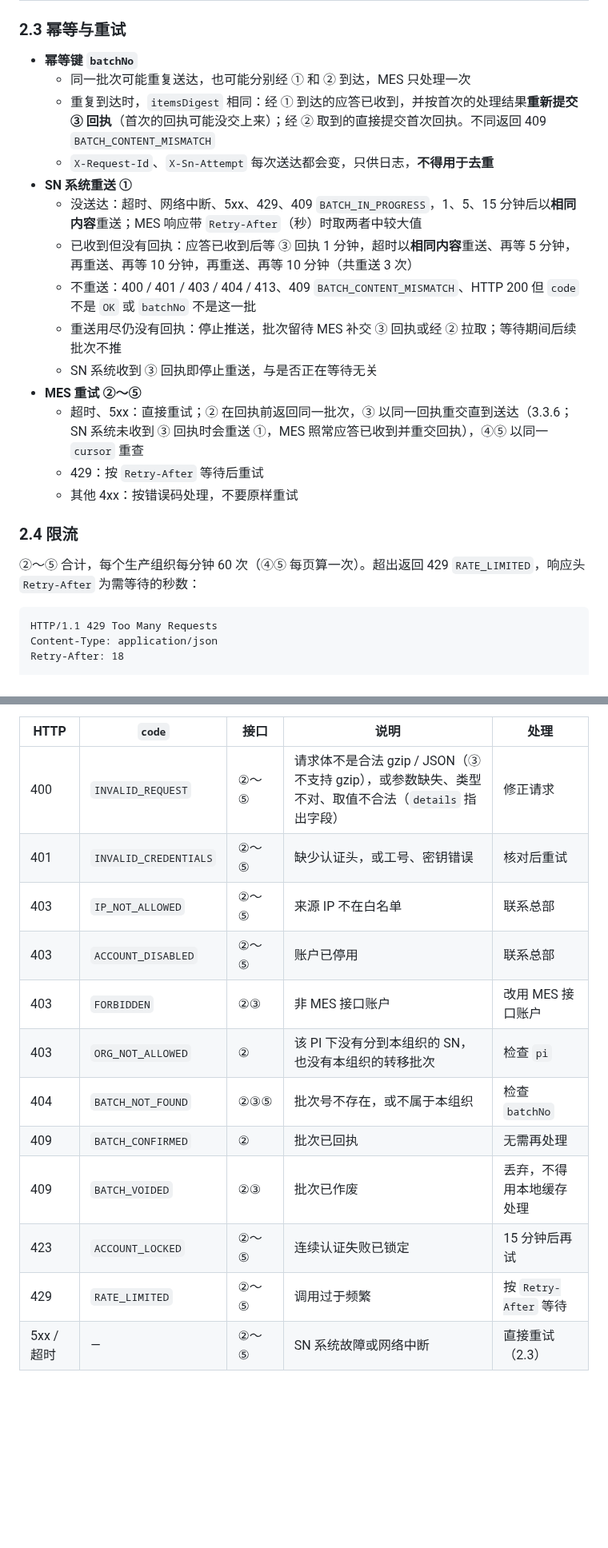
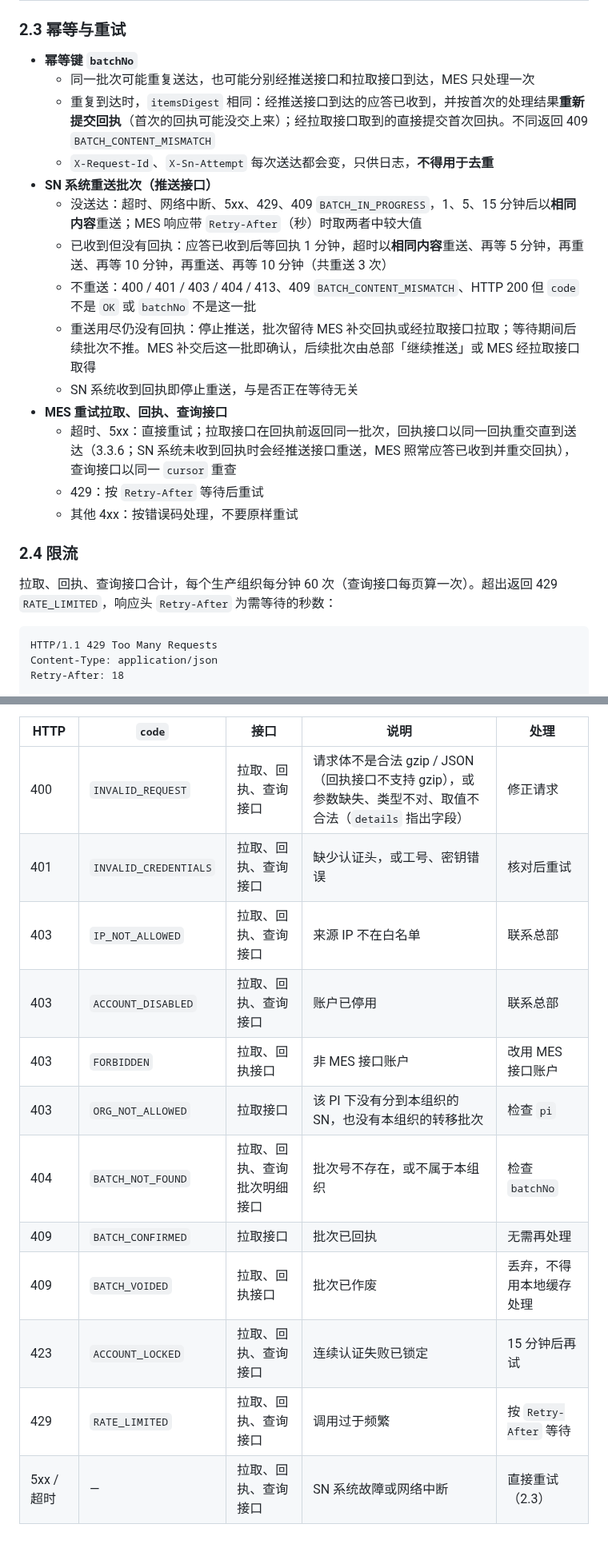
Before and after one commit to Createsnow/sn-center, a Markdown page: docs/MES对接接口文档.md, 2 parts joined by grey strips. Shown at 80% size. GitHub-like rendering; blank space fills up the shorter version.

````diff
--- a/docs/MES对接接口文档.md
+++ b/docs/MES对接接口文档.md
@@ -93,23 +97,23 @@
 ### 2.3 幂等与重试
 
 - **幂等键 `batchNo`**
-  - 同一批次可能重复送达，也可能分别经 ① 和 ② 到达，MES 只处理一次
-  - 重复到达时，`itemsDigest` 相同：经 ① 到达的应答已收到，并按首次的处理结果**重新提交 ③ 回执**（首次的回执可能没交上来）；经 ② 取到的直接提交首次回执。不同返回 409 `BATCH_CONTENT_MISMATCH`
+  - 同一批次可能重复送达，也可能分别经推送接口和拉取接口到达，MES 只处理一次
+  - 重复到达时，`itemsDigest` 相同：经推送接口到达的应答已收到，并按首次的处理结果**重新提交回执**（首次的回执可能没交上来）；经拉取接口取到的直接提交首次回执。不同返回 409 `BATCH_CONTENT_MISMATCH`
   - `X-Request-Id`、`X-Sn-Attempt` 每次送达都会变，只供日志，**不得用于去重**
-- **SN 系统重送 ①**
+- **SN 系统重送批次（推送接口）**
   - 没送达：超时、网络中断、5xx、429、409 `BATCH_IN_PROGRESS`，1、5、15 分钟后以**相同内容**重送；MES 响应带 `Retry-After`（秒）时取两者中较大值
-  - 已收到但没有回执：应答已收到后等 ③ 回执 1 分钟，超时以**相同内容**重送、再等 5 分钟，再重送、再等 10 分钟，再重送、再等 10 分钟（共重送 3 次）
+  - 已收到但没有回执：应答已收到后等回执 1 分钟，超时以**相同内容**重送、再等 5 分钟，再重送、再等 10 分钟，再重送、再等 10 分钟（共重送 3 次）
   - 不重送：400 / 401 / 403 / 404 / 413、409 `BATCH_CONTENT_MISMATCH`、HTTP 200 但 `code` 不是 `OK` 或 `batchNo` 不是这一批
-  - 重送用尽仍没有回执：停止推送，批次留待 MES 补交 ③ 回执或经 ② 拉取；等待期间后续批次不推
-  - SN 系统收到 ③ 回执即停止重送，与是否正在等待无关
-- **MES 重试 ②～⑤**
-  - 超时、5xx：直接重试；② 在回执前返回同一批次，③ 以同一回执重交直到送达（3.3.6；SN 系统未收到 ③ 回执时会重送 ①，MES 照常应答已收到并重交回执），④⑤ 以同一 `cursor` 重查
+  - 重送用尽仍没有回执：停止推送，批次留待 MES 补交回执或经拉取接口拉取；等待期间后续批次不推。MES 补交后这一批即确认，后续批次由总部「继续推送」或 MES 经拉取接口取得
+  - SN 系统收到回执即停止重送，与是否正在等待无关
+- **MES 重试拉取、回执、查询接口**
+  - 超时、5xx：直接重试；拉取接口在回执前返回同一批次，回执接口以同一回执重交直到送达（3.3.6；SN 系统未收到回执时会经推送接口重送，MES 照常应答已收到并重交回执），查询接口以同一 `cursor` 重查
   - 429：按 `Retry-After` 等待后重试
   - 其他 4xx：按错误码处理，不要原样重试
 
 ### 2.4 限流
 
-②～⑤ 合计，每个生产组织每分钟 60 次（④⑤ 每页算一次）。超出返回 429 `RATE_LIMITED`，响应头 `Retry-After` 为需等待的秒数：
+拉取、回执、查询接口合计，每个生产组织每分钟 60 次（查询接口每页算一次）。超出返回 429 `RATE_LIMITED`，响应头 `Retry-After` 为需等待的秒数：
 
 ```http
 HTTP/1.1 429 Too Many Requests
@@ -849,15 +857,15 @@ SN 系统返回（②～⑤）的全部错误码如下；MES 在 ① 中的响
 
 | HTTP | `code` | 接口 | 说明 | 处理 |
 | --- | --- | --- | --- | --- |
-| 400 | `INVALID_REQUEST` | ②～⑤ | 请求体不是合法 gzip / JSON（③ 不支持 gzip），或参数缺失、类型不对、取值不合法（`details` 指出字段） | 修正请求 |
-| 401 | `INVALID_CREDENTIALS` | ②～⑤ | 缺少认证头，或工号、密钥错误 | 核对后重试 |
-| 403 | `IP_NOT_ALLOWED` | ②～⑤ | 来源 IP 不在白名单 | 联系总部 |
-| 403 | `ACCOUNT_DISABLED` | ②～⑤ | 账户已停用 | 联系总部 |
-| 403 | `FORBIDDEN` | ②③ | 非 MES 接口账户 | 改用 MES 接口账户 |
-| 403 | `ORG_NOT_ALLOWED` | ② | 该 PI 下没有分到本组织的 SN，也没有本组织的转移批次 | 检查 `pi` |
-| 404 | `BATCH_NOT_FOUND` | ②③⑤ | 批次号不存在，或不属于本组织 | 检查 `batchNo` |
-| 409 | `BATCH_CONFIRMED` | ② | 批次已回执 | 无需再处理 |
-| 409 | `BATCH_VOIDED` | ②③ | 批次已作废 | 丢弃，不得用本地缓存处理 |
-| 423 | `ACCOUNT_LOCKED` | ②～⑤ | 连续认证失败已锁定 | 15 分钟后再试 |
-| 429 | `RATE_LIMITED` | ②～⑤ | 调用过于频繁 | 按 `Retry-After` 等待 |
-| 5xx / 超时 | — | ②～⑤ | SN 系统故障或网络中断 | 直接重试（2.3） |
+| 400 | `INVALID_REQUEST` | 拉取、回执、查询接口 | 请求体不是合法 gzip / JSON（回执接口不支持 gzip），或参数缺失、类型不对、取值不合法（`details` 指出字段） | 修正请求 |
+| 401 | `INVALID_CREDENTIALS` | 拉取、回执、查询接口 | 缺少认证头，或工号、密钥错误 | 核对后重试 |
+| 403 | `IP_NOT_ALLOWED` | 拉取、回执、查询接口 | 来源 IP 不在白名单 | 联系总部 |
+| 403 | `ACCOUNT_DISABLED` | 拉取、回执、查询接口 | 账户已停用 | 联系总部 |
+| 403 | `FORBIDDEN` | 拉取、回执接口 | 非 MES 接口账户 | 改用 MES 接口账户 |
+| 403 | `ORG_NOT_ALLOWED` | 拉取接口 | 该 PI 下没有分到本组织的 SN，也没有本组织的转移批次 | 检查 `pi` |
+| 404 | `BATCH_NOT_FOUND` | 拉取、回执、查询批次明细接口 | 批次号不存在，或不属于本组织 | 检查 `batchNo` |
+| 409 | `BATCH_CONFIRMED` | 拉取接口 | 批次已回执 | 无需再处理 |
+| 409 | `BATCH_VOIDED` | 拉取、回执接口 | 批次已作废 | 丢弃，不得用本地缓存处理 |
+| 423 | `ACCOUNT_LOCKED` | 拉取、回执、查询接口 | 连续认证失败已锁定 | 15 分钟后再试 |
+| 429 | `RATE_LIMITED` | 拉取、回执、查询接口 | 调用过于频繁 | 按 `Retry-After` 等待 |
+| 5xx / 超时 | — | 拉取、回执、查询接口 | SN 系统故障或网络中断 | 直接重试（2.3） |
````
Also changed, not shown: other parts of docs/MES对接接口文档.md (+70 -62 lines), docs/images/MES对接说明/f14-business-calls.png, 1 other file.
